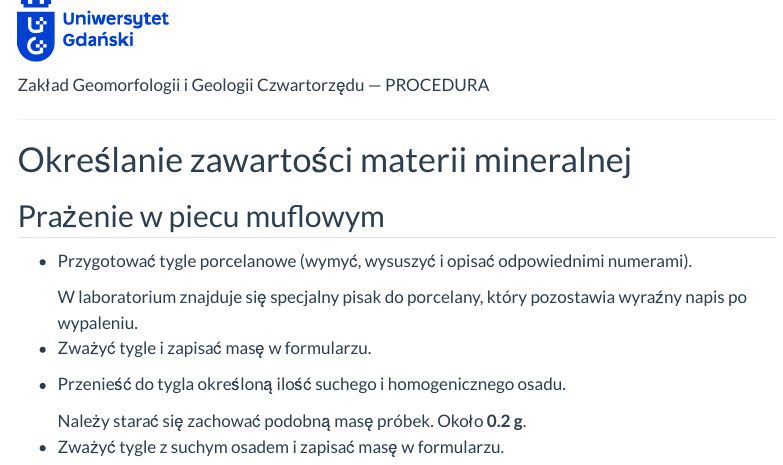
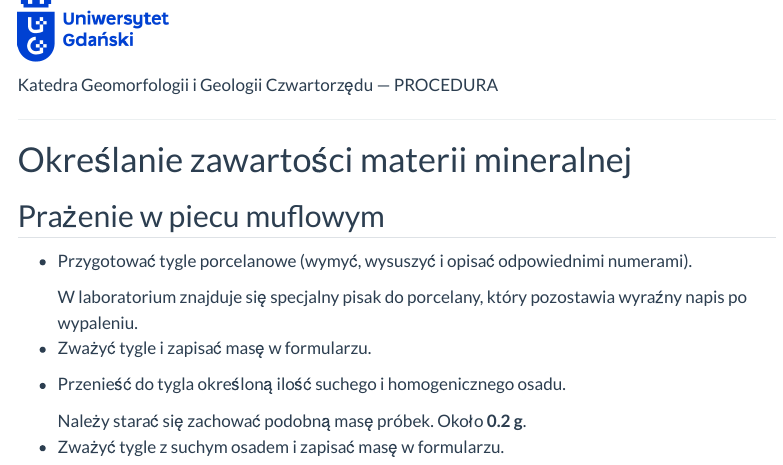
Before and after one commit to mzarowka/gmrph_procedures, a Quarto document (markdown/polish/mineral-matter_pl.qmd): the page in a window 1100 px wide, from its top. Rendered offline with R 4.5, knitr and Pandoc in place of Quarto, with nearby package versions; menus at the side of the page are left out.

Commit message:
change from positron test

```diff
--- a/markdown/polish/mineral-matter_pl.qmd
+++ b/markdown/polish/mineral-matter_pl.qmd
@@ -21,7 +21,7 @@ theme:
 
 [![](images/log-ug_pl.png){fig-alt="Logo: Uniwersytet Gdański" fig-align="left" width="150"}](https://geomorfologia.ug.edu.pl)
 
-Zakład Geomorfologii i Geologii Czwartorzędu --- PROCEDURA
+Katedra Geomorfologii i Geologii Czwartorzędu --- PROCEDURA
 
 ------------------------------------------------------------------------
 
```
